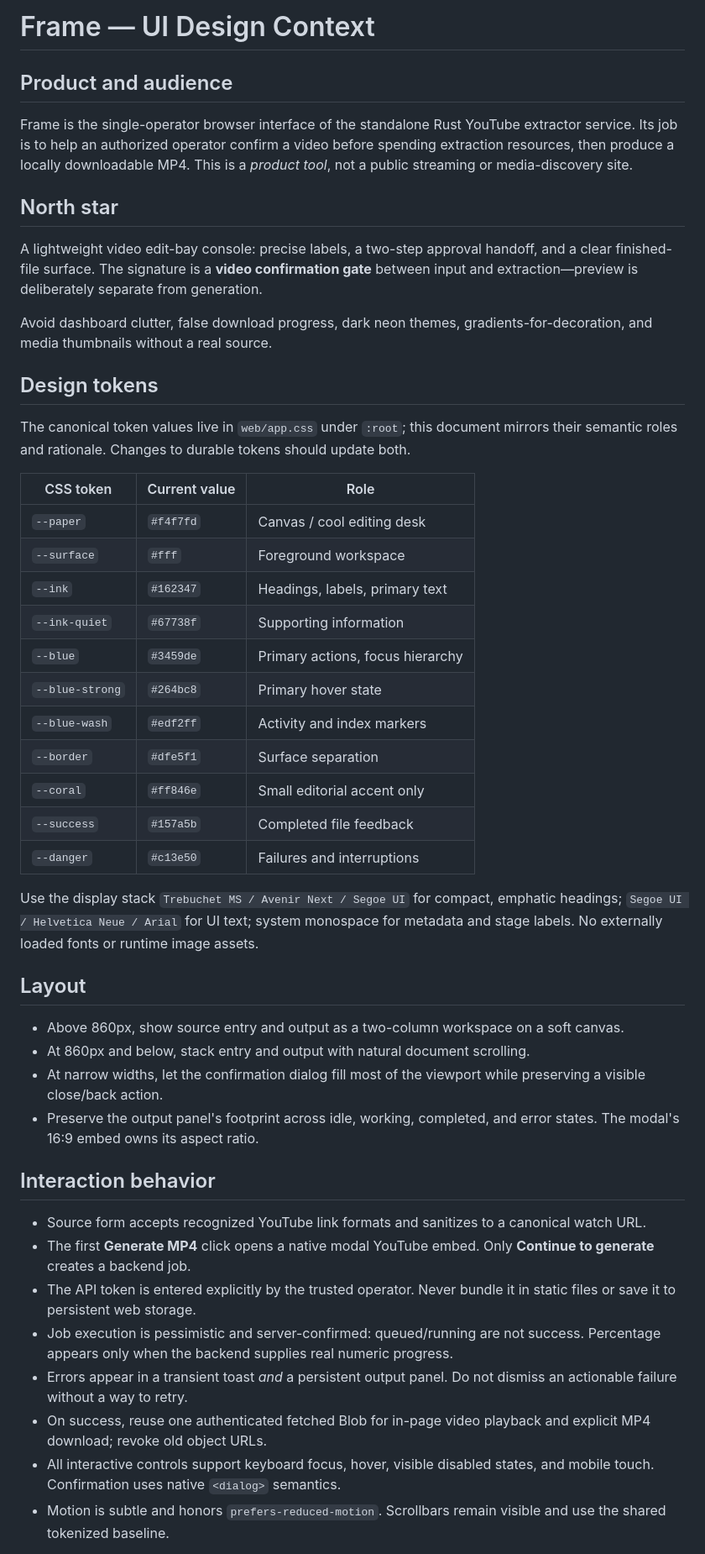
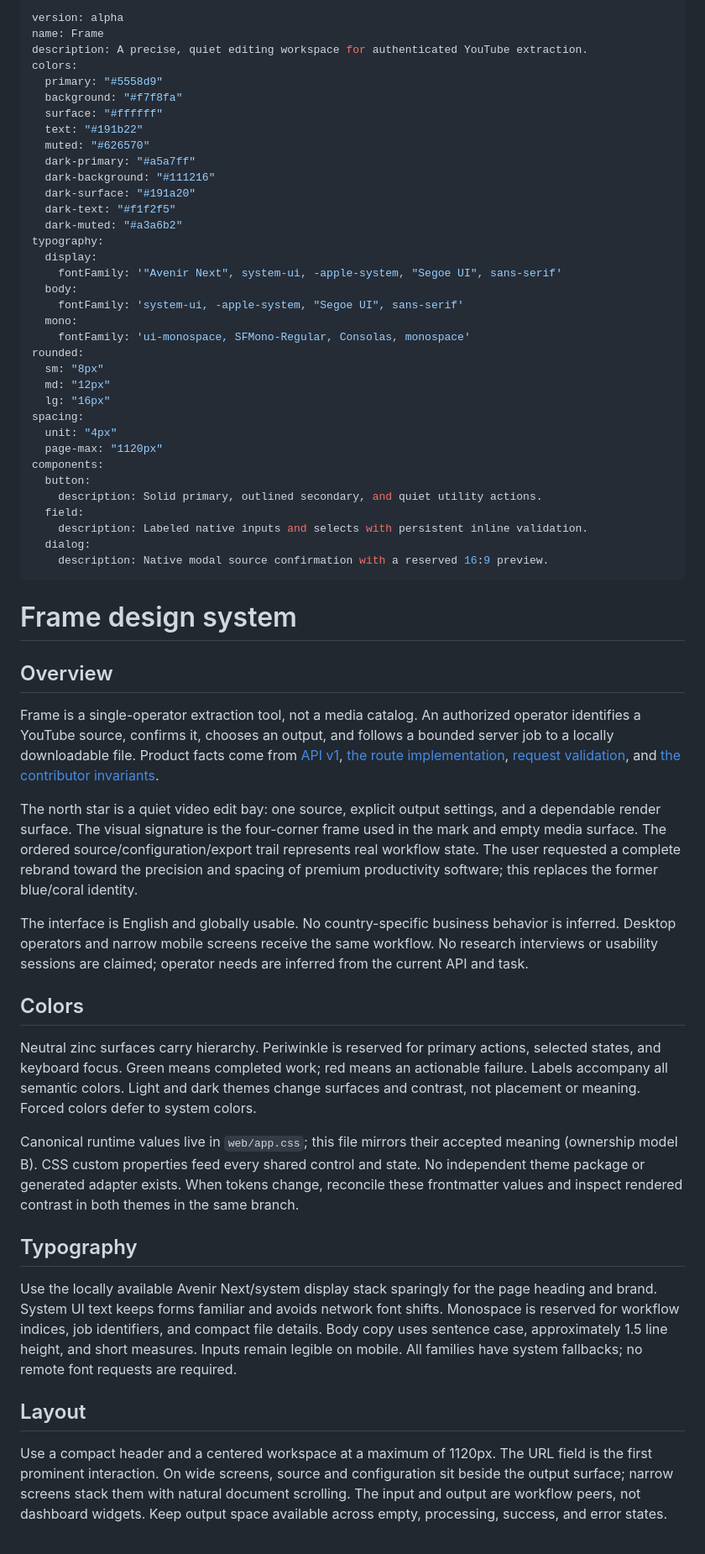
Before and after one commit to darkweb19/youtube-extractor-rs, a Markdown page: DESIGN.md, the part around one of its changes. Shown at 84% size. GitHub-like rendering.

Commit message:
docs: define Frame design system and workflow contract

```diff
--- a/DESIGN.md
+++ b/DESIGN.md
@@ -1,45 +1,62 @@
-# Frame — UI Design Context
+---
+version: alpha
+name: Frame
+description: A precise, quiet editing workspace for authenticated YouTube extraction.
+colors:
+  primary: "#5558d9"
+  background: "#f7f8fa"
+  surface: "#ffffff"
+  text: "#191b22"
+  muted: "#626570"
+  dark-primary: "#a5a7ff"
+  dark-background: "#111216"
+  dark-surface: "#191a20"
+  dark-text: "#f1f2f5"
+  dark-muted: "#a3a6b2"
+typography:
+  display:
+    fontFamily: '"Avenir Next", system-ui, -apple-system, "Segoe UI", sans-serif'
+  body:
+    fontFamily: 'system-ui, -apple-system, "Segoe UI", sans-serif'
+  mono:
+    fontFamily: 'ui-monospace, SFMono-Regular, Consolas, monospace'
+rounded:
+  sm: "8px"
+  md: "12px"
+  lg: "16px"
+spacing:
+  unit: "4px"
+  page-max: "1120px"
+components:
+  button:
+    description: Solid primary, outlined secondary, and quiet utility actions.
+  field:
+    description: Labeled native inputs and selects with persistent inline validation.
+  dialog:
+    description: Native modal source confirmation with a reserved 16:9 preview.
+---
 
-## Product and audience
-Frame is the single-operator browser interface of the standalone Rust YouTube extractor service. Its job is to help an authorized operator confirm a video before spending extraction resources, then produce a locally downloadable MP4. This is a *product tool*, not a public streaming or media-discovery site.
+# Frame design system
 
-## North star
-A lightweight video edit-bay console: precise labels, a two-step approval handoff, and a clear finished-file surface. The signature is a **video confirmation gate** between input and extraction—preview is deliberately separate from generation.
+## Overview
 
-Avoid dashboard clutter, false download progress, dark neon themes, gradients-for-decoration, and media thumbnails without a real source.
+Frame is a single-operator extraction tool, not a media catalog. An authorized operator identifies a YouTube source, confirms it, chooses an output, and follows a bounded server job to a locally downloadable file. Product facts come from [API v1](docs/api.md), [the route implementation](src/api.rs), [request validation](src/model.rs), and [the contributor invariants](AGENTS.md).
 
-## Design tokens
-The canonical token values live in `web/app.css` under `:root`; this document mirrors their semantic roles and rationale. Changes to durable tokens should update both.
+The north star is a quiet video edit bay: one source, explicit output settings, and a dependable render surface. The visual signature is the four-corner frame used in the mark and empty media surface. The ordered source/configuration/export trail represents real workflow state. The user requested a complete rebrand toward the precision and spacing of premium productivity software; this replaces the former blue/coral identity.
 
-| CSS token | Current value | Role |
-| --- | --- | --- |
-| `--paper` | `#f4f7fd` | Canvas / cool editing desk |
-| `--surface` | `#fff` | Foreground workspace |
-| `--ink` | `#162347` | Headings, labels, primary text |
-| `--ink-quiet` | `#67738f` | Supporting information |
-| `--blue` | `#3459de` | Primary actions, focus hierarchy |
-| `--blue-strong` | `#264bc8` | Primary hover state |
-| `--blue-wash` | `#edf2ff` | Activity and index markers |
-| `--border` | `#dfe5f1` | Surface separation |
-| `--coral` | `#ff846e` | Small editorial accent only |
-| `--success` | `#157a5b` | Completed file feedback |
-| `--danger` | `#c13e50` | Failures and interruptions |
+The interface is English and globally usable. No country-specific business behavior is inferred. Desktop operators and narrow mobile screens receive the same workflow. No research interviews or usability sessions are claimed; operator needs are inferred from the current API and task.
 
-Use the display stack `Trebuchet MS / Avenir Next / Segoe UI` for compact, emphatic headings; `Segoe UI / Helvetica Neue / Arial` for UI text; system monospace for metadata and stage labels. No externally loaded fonts or runtime image assets.
+## Colors
+
+Neutral zinc surfaces carry hierarchy. Periwinkle is reserved for primary actions, selected states, and keyboard focus. Green means completed work; red means an actionable failure. Labels accompany all semantic colors. Light and dark themes change surfaces and contrast, not placement or meaning. Forced colors defer to system colors.
+
+Canonical runtime values live in `web/app.css`; this file mirrors their accepted meaning (ownership model B). CSS custom properties feed every shared control and state. No independent theme package or generated adapter exists. When tokens change, reconcile these frontmatter values and inspect rendered contrast in both themes in the same branch.
+
+## Typography
+
+Use the locally available Avenir Next/system display stack sparingly for the page heading and brand. System UI text keeps forms familiar and avoids network font shifts. Monospace is reserved for workflow indices, job identifiers, and compact file details. Body copy uses sentence case, approximately 1.5 line height, and short measures. Inputs remain legible on mobile. All families have system fallbacks; no remote font requests are required.
 
 ## Layout
-- Above 860px, show source entry and output as a two-column workspace on a soft canvas.
-- At 860px and below, stack entry and output with natural document scrolling.
-- At narrow widths, let the confirmation dialog fill most of the viewport while preserving a visible close/back action.
-- Preserve the output panel's footprint across idle, working, completed, and error states. The modal's 16:9 embed owns its aspect ratio.
 
-## Interaction behavior
-- Source form accepts recognized YouTube link formats and sanitizes to a canonical watch URL.
-- The first **Generate MP4** click opens a native modal YouTube embed. Only **Continue to generate** creates a backend job.
-- The API token is entered explicitly by the trusted operator. Never bundle it in static files or save it to persistent web storage.
-- Job execution is pessimistic and server-confirmed: queued/running are not success. Percentage appears only when the backend supplies real numeric progress.
-- Errors appear in a transient toast *and* a persistent output panel. Do not dismiss an actionable failure without a way to retry.
-- On success, reuse one authenticated fetched Blob for in-page video playback and explicit MP4 download; revoke old object URLs.
-- All interactive controls support keyboard focus, hover, visible disabled states, and mobile touch. Confirmation uses native `<dialog>` semantics.
-- Motion is subtle and honors `prefers-reduced-motion`. Scrollbars remain visible and use the shared tokenized baseline.
+Use a compact header and a centered workspace at a maximum of 1120px. The URL field is the first prominent interaction. On wide screens, source and configuration sit beside the output surface; narrow screens stack them with natural document scrolling. The input and output are workflow peers, not dashboard widgets. Keep output space available across empty, processing, success, and error states.
 
```
Also changed, not shown: other parts of DESIGN.md (+30 -5 lines), UX-CONTRACT.md (added, +34 -0 lines).
